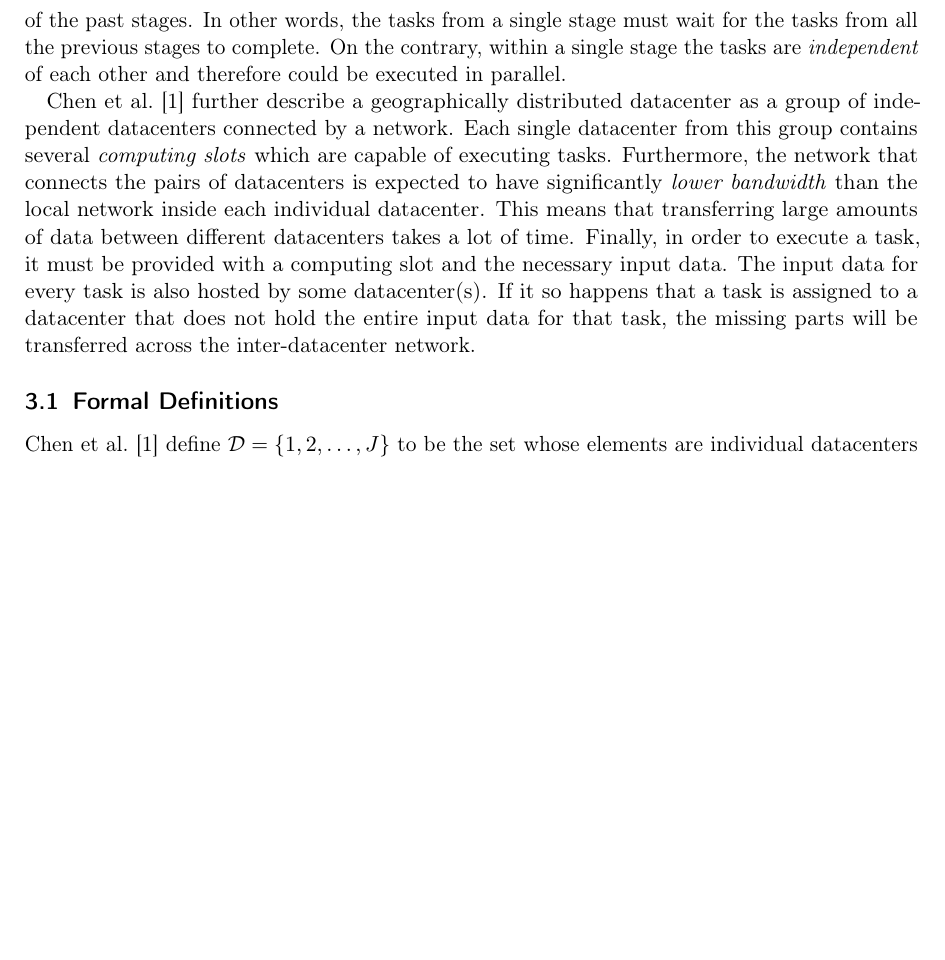
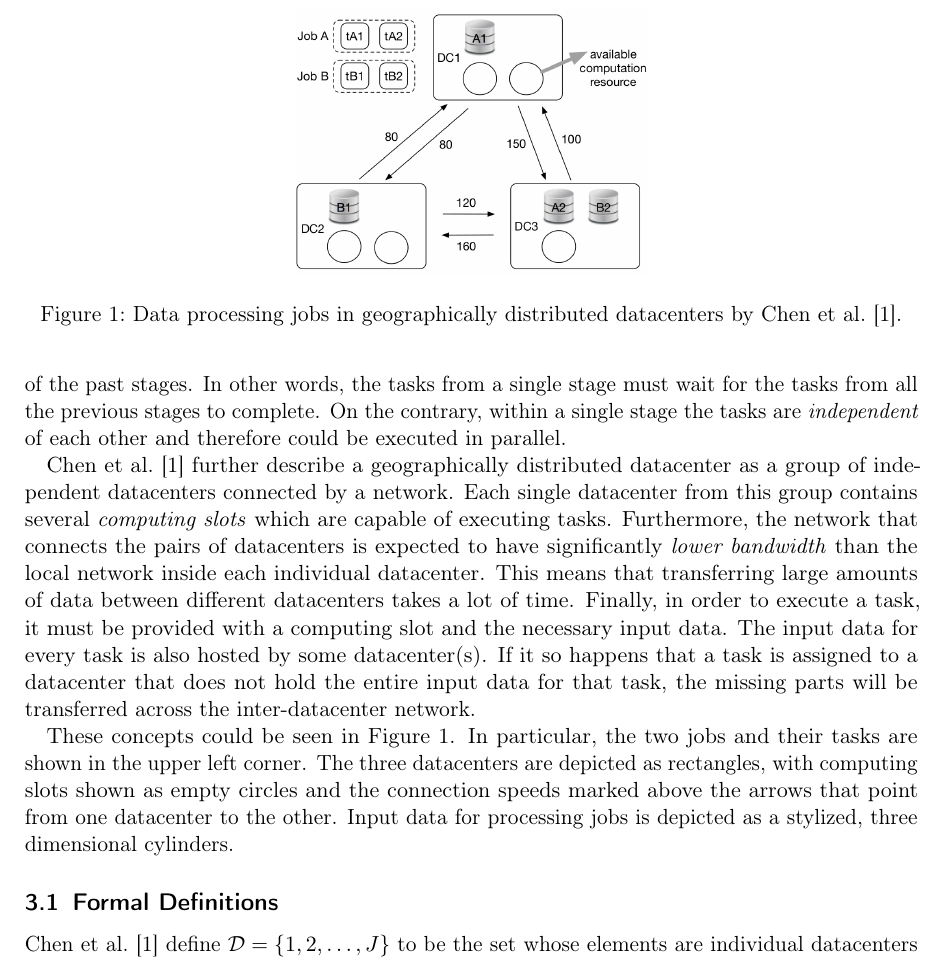
Before and after one commit to alisianoi/ss18-seminar-on-algos, a LaTeX document (write/template.tex, which reads write/main.tex): part of page 7 of 15, cut at the place of the change, the shorter picture padded with empty space. Compiled offline with pdfLaTeX.

Commit message:
Add a picture to the very introduction

```diff
--- a/write/main.tex
+++ b/write/main.tex
@@ -32,9 +32,18 @@ In order to minimize the completion time of an analytic job (also known as \emph
 \section{Scheduling Algorithm}
 \label{sec:scheduling-algorithm}
 
+\begin{figure}
+  \centering
+  \includegraphics[width=0.4\textwidth]{task-job-dc} \\
+  \caption{Data processing jobs in geographically distributed datacenters by \citet{Chen2017}.}
+  \label{fig:dc}
+\end{figure}
+
 \citet{Chen2017} view a data processing \emph{job} simply as a number of \emph{tasks} that comprise it. These tasks are further separated into consecutive \emph{stages}, where the future stages depend on the results of the past stages. In other words, the tasks from a single stage must wait for the tasks from all the previous stages to complete. On the contrary, within a single stage the tasks are \emph{independent} of each other and therefore could be executed in parallel.
 
 \citet{Chen2017} further describe a geographically distributed datacenter as a group of independent datacenters connected by a network. Each single datacenter from this group contains several \emph{computing slots} which are capable of executing tasks. Furthermore, the network that connects the pairs of datacenters is expected to have significantly \emph{lower bandwidth} than the local network inside each individual datacenter. This means that transferring large amounts of data between different datacenters takes a lot of time. Finally, in order to execute a task, it must be provided with a computing slot and the necessary input data. The input data for every task is also hosted by some datacenter(s). If it so happens that a task is assigned to a datacenter that does not hold the entire input data for that task, the missing parts will be transferred across the inter-datacenter network.
+
+These concepts could be seen in \autoref{fig:dc}. In particular, the two jobs and their tasks are shown in the upper left corner. The three datacenters are depicted as rectangles, with computing slots shown as empty circles and the connection speeds marked above the arrows that point from one datacenter to the other. Input data for processing jobs is depicted as a stylized, three dimensional cylinders.
 
 \subsection{Formal Definitions}
 
```
Also changed, not shown: write/graphics/task-job-dc.png (added).
